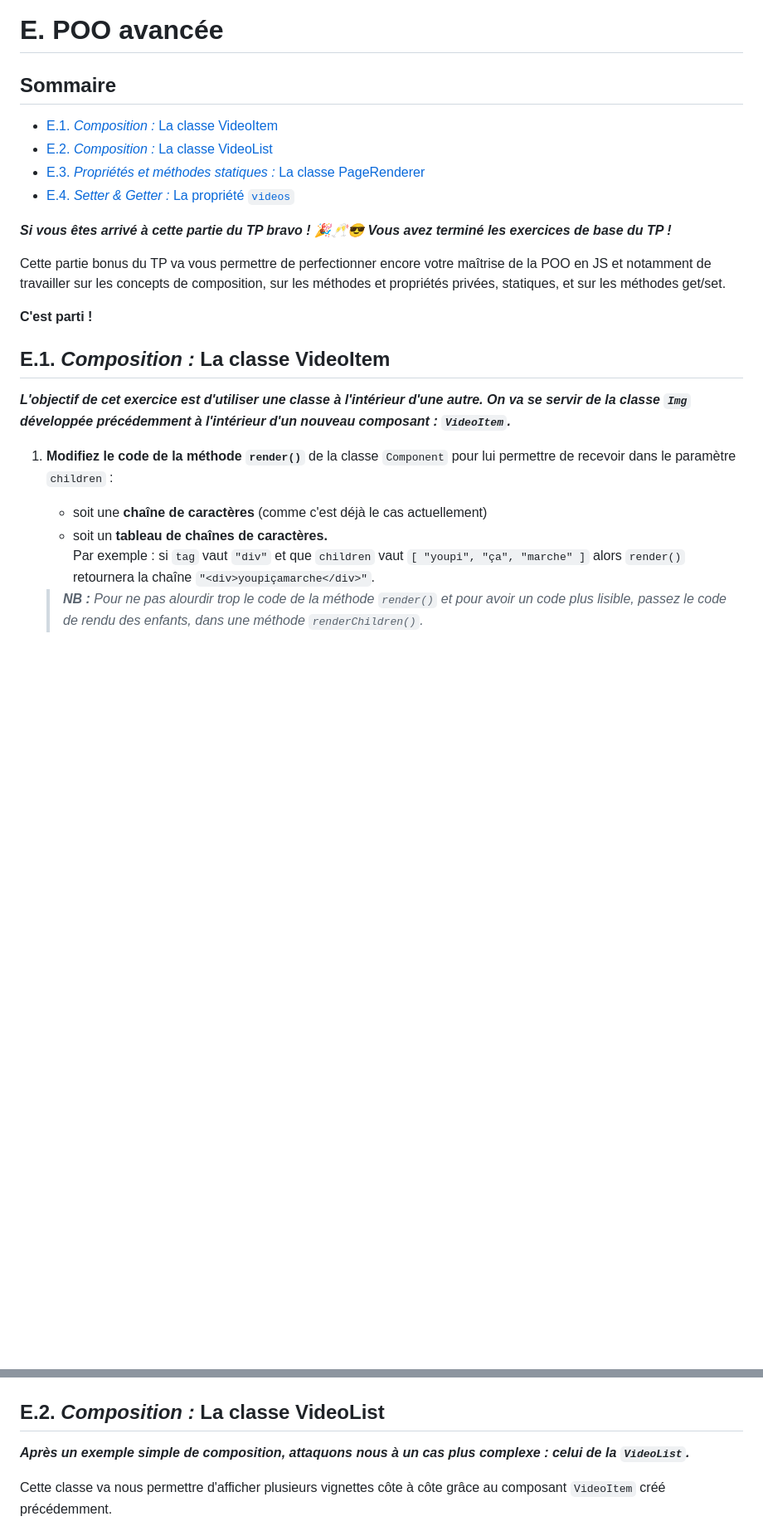
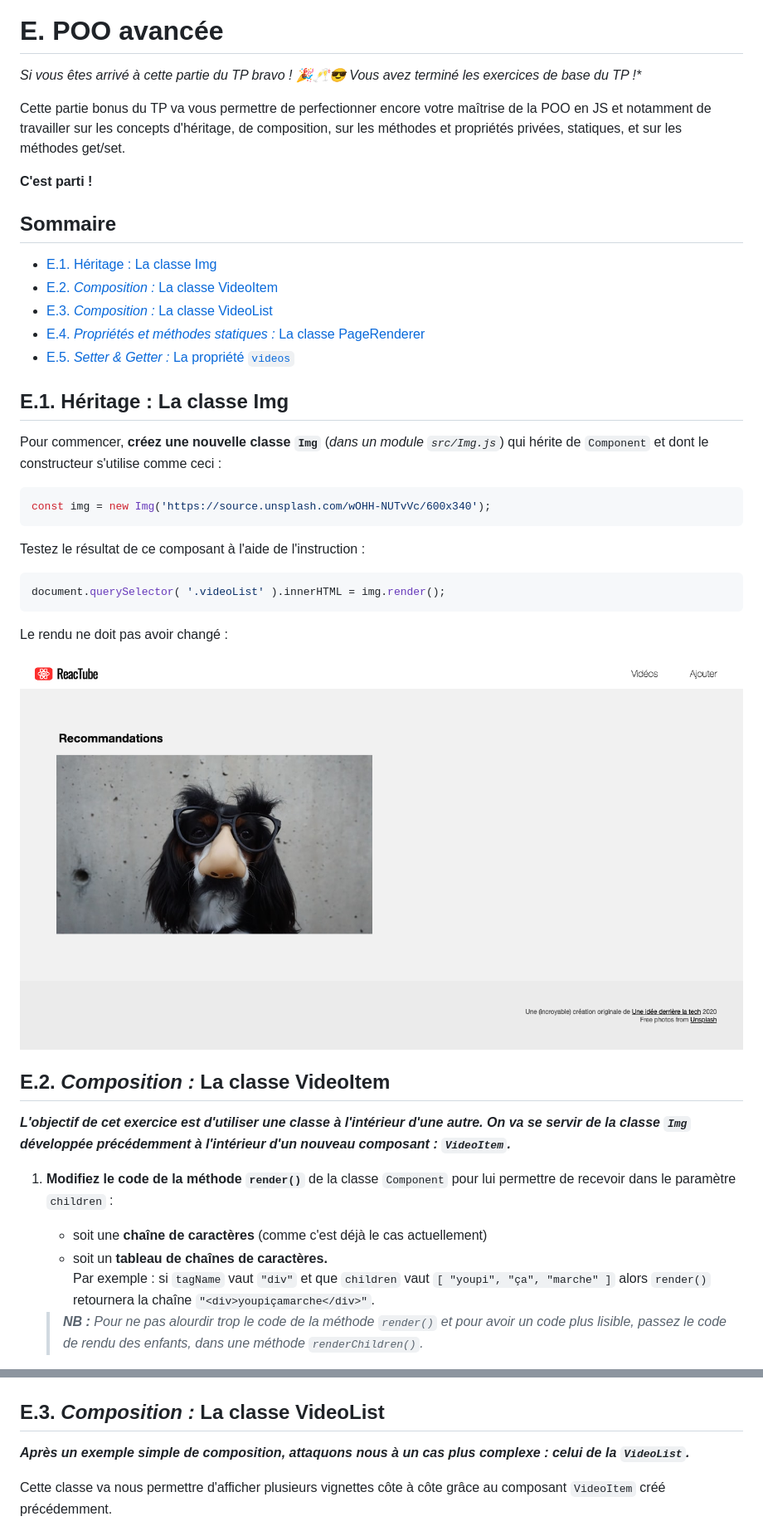
Before and after one commit to Ninhache/headache-for-my-teacher, a Markdown page: E-poo-avancee.md, 2 parts joined by grey strips. Shown: that part at 83% size. Drawn GitHub-style; blank space fills up the shorter version.

````diff
--- a/E-poo-avancee.md
+++ b/E-poo-avancee.md
@@ -2,25 +2,42 @@
 
 # E. POO avancée <!-- omit in toc -->
 
-## Sommaire <!-- omit in toc -->
-- [E.1. _Composition :_ La classe VideoItem](#e1-composition-la-classe-videoitem)
-- [E.2. _Composition :_ La classe VideoList](#e2-composition-la-classe-videolist)
-- [E.3. _Propriétés et méthodes statiques :_ La classe PageRenderer](#e3-propriétés-et-méthodes-statiques-la-classe-pagerenderer)
-- [E.4. _Setter & Getter :_ La propriété `videos`](#e4-setter-getter-la-propriété-videos)
+_**Si vous êtes arrivé à cette partie du TP bravo* ! 🎉🥂😎 Vous avez terminé les exercices de base du TP !**_
 
-_**Si vous êtes arrivé à cette partie du TP bravo ! 🎉🥂😎 Vous avez terminé les exercices de base du TP !**_
-
-Cette partie bonus du TP va vous permettre de perfectionner encore votre maîtrise de la POO en JS et notamment de travailler sur les concepts de composition, sur les méthodes et propriétés privées, statiques, et sur les méthodes get/set.
+Cette partie bonus du TP va vous permettre de perfectionner encore votre maîtrise de la POO en JS et notamment de travailler sur les concepts d'héritage, de composition, sur les méthodes et propriétés privées, statiques, et sur les méthodes get/set.
 
 **C'est parti !**
 
-## E.1. _Composition :_ La classe VideoItem
+## Sommaire <!-- omit in toc -->
+- [E.1. Héritage : La classe Img](#e1-héritage-la-classe-img)
+- [E.2. _Composition :_ La classe VideoItem](#e2-composition-la-classe-videoitem)
+- [E.3. _Composition :_ La classe VideoList](#e3-composition-la-classe-videolist)
+- [E.4. _Propriétés et méthodes statiques :_ La classe PageRenderer](#e4-propriétés-et-méthodes-statiques-la-classe-pagerenderer)
+- [E.5. _Setter & Getter :_ La propriété `videos`](#e5-setter-getter-la-propriété-videos)
+
+## E.1. Héritage : La classe Img
+Pour commencer, **créez une nouvelle classe `Img`** (_dans un module `src/Img.js`_) qui hérite de `Component` et dont le constructeur s'utilise comme ceci :
+
+```js
+const img = new Img('https://source.unsplash.com/wOHH-NUTvVc/600x340');
+```
+
+Testez le résultat de ce composant à l'aide de l'instruction :
+```js
+document.querySelector( '.videoList' ).innerHTML = img.render();
+```
+
+Le rendu ne doit pas avoir changé :
+
+<img src="images/readme/screen-02.png" >
+
+## E.2. _Composition :_ La classe VideoItem
 
 _**L'objectif de cet exercice est d'utiliser une classe à l'intérieur d'une autre. On va se servir de la classe `Img` développée précédemment à l'intérieur d'un nouveau composant : `VideoItem`.**_
 
 1. **Modifiez le code de la méthode `render()`** de la classe `Component` pour lui permettre de recevoir dans le paramètre `children` :
 	- soit une **chaîne de caractères** (comme c'est déjà le cas actuellement)
-	- soit un **tableau de chaînes de caractères.** <br>Par exemple : si `tag` vaut `"div"` et que `children` vaut `[ "youpi", "ça", "marche" ]` alors `render()` retournera la chaîne `"<div>youpiçamarche</div>"`.
+	- soit un **tableau de chaînes de caractères.** <br>Par exemple : si `tagName` vaut `"div"` et que `children` vaut `[ "youpi", "ça", "marche" ]` alors `render()` retournera la chaîne `"<div>youpiçamarche</div>"`.
 
 	> _**NB :** Pour ne pas alourdir trop le code de la méthode `render()` et pour avoir un code plus lisible, passez le code de rendu des enfants, dans une méthode `renderChildren()`._
 
@@ -81,7 +98,7 @@ _**L'objectif de cet exercice est d'utiliser une classe à l'intérieur d'une au
 
 	<img src="images/readme/screen-04.png" >
 
-## E.2. _Composition :_ La classe VideoList
+## E.3. _Composition :_ La classe VideoList
 
 _**Après un exemple simple de composition, attaquons nous à un cas plus complexe : celui de la `VideoList`.**_
 
````
Also changed, not shown: other parts of E-poo-avancee.md (+13 -7 lines), A-preparatifs.md (+5 -1 lines), images/readme/header-babel.jpg (added), images/readme/screen-01-h1.png (added), images/readme/screen-02-inspecteur.png (added), 3 other files.
